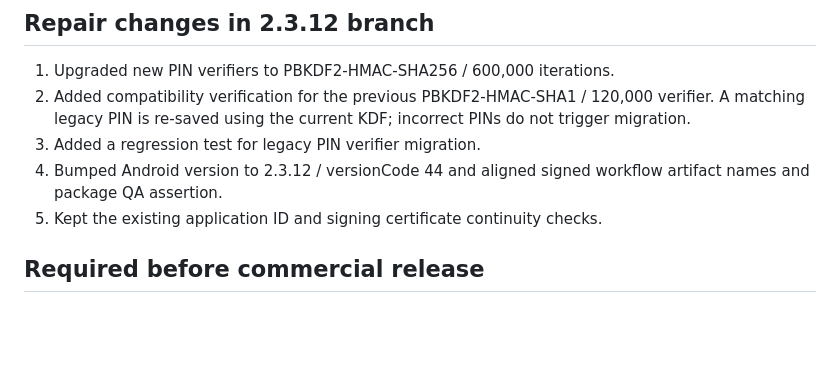
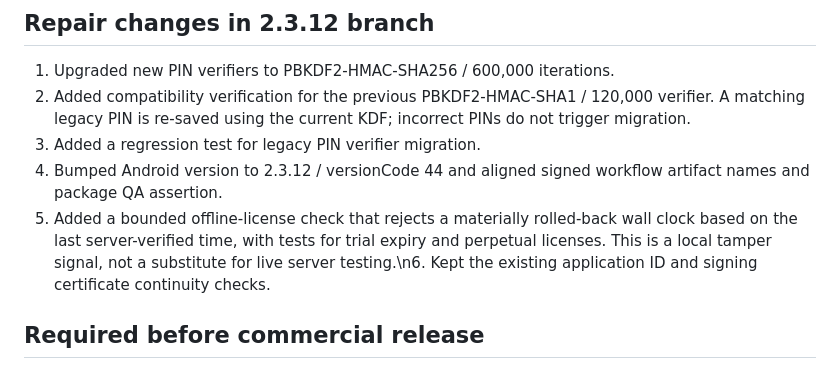
Before and after one commit to moh1442010-arch/smart-encyclopedias-platform, a Markdown page: docs/AL-MIZAN-EXPERT-AUDIT-STATUS-2.3.12.md, the part around the change. Rendered like a GitHub page; blank space fills up the shorter version.

Commit message:
Record offline clock rollback mitigation in audit log

```diff
--- a/docs/AL-MIZAN-EXPERT-AUDIT-STATUS-2.3.12.md
+++ b/docs/AL-MIZAN-EXPERT-AUDIT-STATUS-2.3.12.md
@@ -27,7 +27,7 @@
 2. Added compatibility verification for the previous PBKDF2-HMAC-SHA1 / 120,000 verifier. A matching legacy PIN is re-saved using the current KDF; incorrect PINs do not trigger migration.
 3. Added a regression test for legacy PIN verifier migration.
 4. Bumped Android version to 2.3.12 / versionCode 44 and aligned signed workflow artifact names and package QA assertion.
-5. Kept the existing application ID and signing certificate continuity checks.
+5. Added a bounded offline-license check that rejects a materially rolled-back wall clock based on the last server-verified time, with tests for trial expiry and perpetual licenses. This is a local tamper signal, not a substitute for live server testing.\n6. Kept the existing application ID and signing certificate continuity checks.
 
 ## Required before commercial release
 
```
